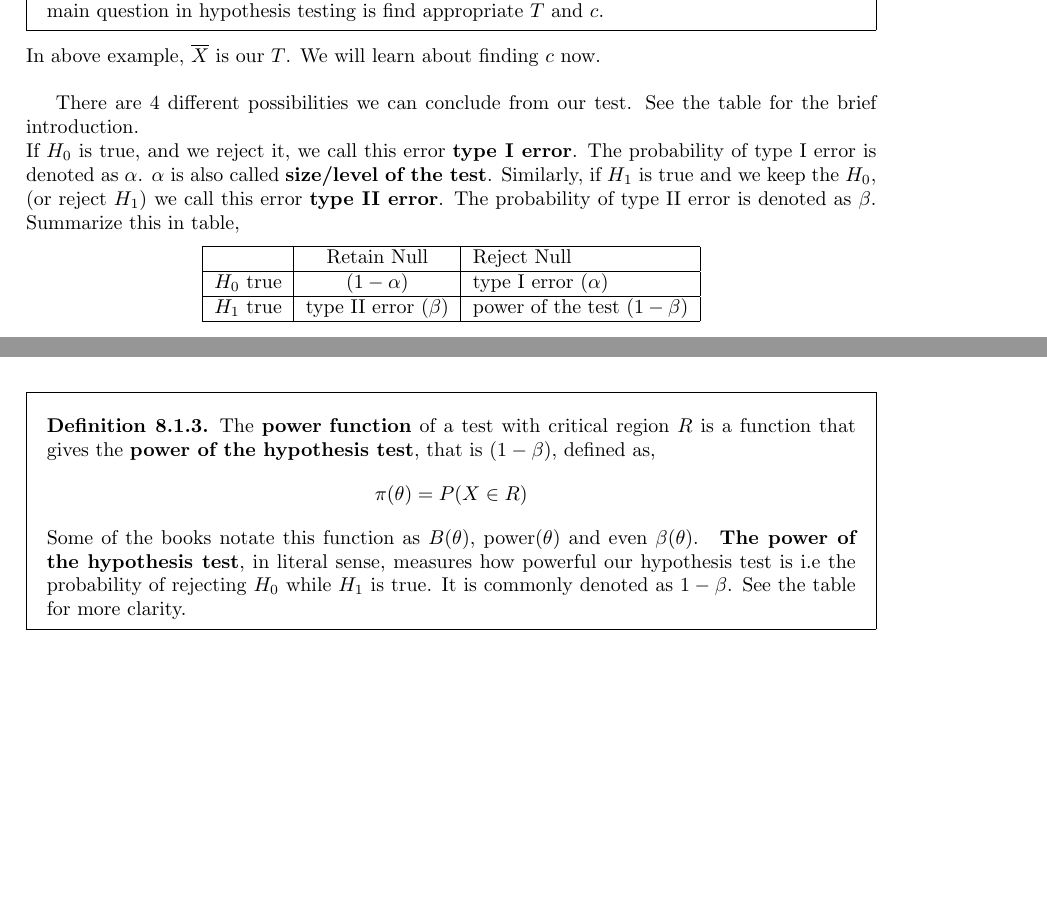
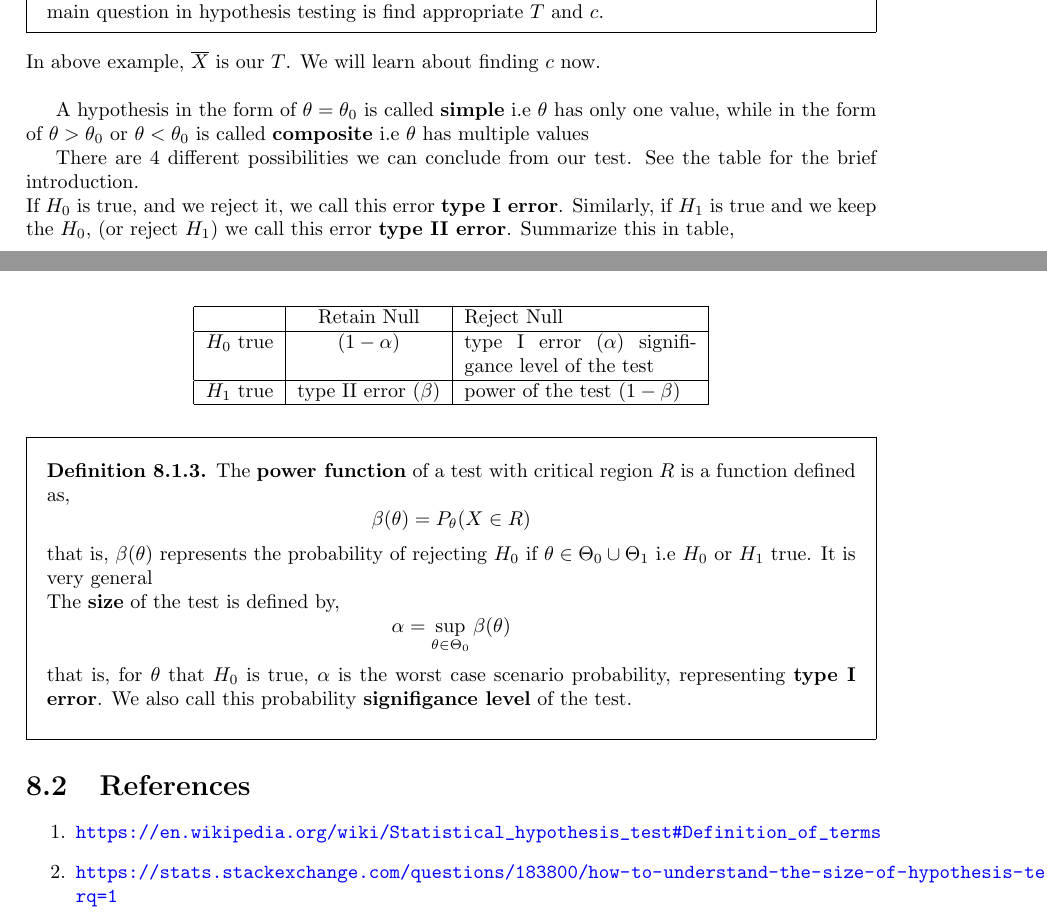
Before and after one commit to JosephMehdiyev/Statistics-and-Probability-with-Code-Applications, a LaTeX thesis (main.tex, which reads chapters/statisticalInference/hypothesis.tex): two parts of pages 40 and 41 of 41, joined at a grey line, cut so that both start at the same text, the shorter picture padded with empty space. Compiled offline with pdfLaTeX.

Commit message:
hypothesis testing elementary sections finished

```diff
--- a/chapters/statisticalInference/hypothesis.tex
+++ b/chapters/statisticalInference/hypothesis.tex
@@ -24,22 +24,32 @@ In order to test the hypothesis, it is logical to calculate $\overline{X}$ and c
 In above example, $\overline{X}$ is our $T$. We will learn about finding $c$ now.
 \newline
 
+A hypothesis in the form of $\theta = \theta_0$ is called \textbf{simple} i.e $\theta$ has only one value, while in the form of $\theta > \theta_0$ or $\theta < \theta_0$ is called \textbf{composite} i.e $\theta$ has multiple values
+
 There are $4$ different possibilities we can conclude from our test. See the table for the brief introduction.\newline
-If $H_0$ is true, and we reject it, we call this error \textbf{type I error}. The probability of type I error is denoted as $\alpha$. $\alpha$ is also called \textbf{size/level of the test}. Similarly, if $H_1$ is true and we keep the $H_0$, (or reject $H_1$) we call this error \textbf{type II error}. The probability of type II error is denoted as $\beta$. Summarize this in table,
+If $H_0$ is true, and we reject it, we call this error \textbf{type I error}. Similarly, if $H_1$ is true and we keep the $H_0$, (or reject $H_1$) we call this error \textbf{type II error}. Summarize this in table,
 \begin{center}
-\begin{tabular}{|c|c|p{3.8cm}|}
+\begin{tabular}{|c|c|p{4.1cm}|}
     \hline
      & Retain Null & Reject Null \\
     \hline
-    $H_0$ \text{true} & ($1 - \alpha$) & type I error $(\alpha)$\\
+    $H_0$ \text{true} & ($1 - \alpha$) & type I error ($\alpha$) signifigance level of the test\\
     \hline
-    $H_1$  \text{true} & type II error $(\beta)$ &  power of the test ($1 - \beta$)\\
+    $H_1$  \text{true} & type II error ($\beta$) &  power of the test ($1 - \beta$)\\
     \hline
 \end{tabular}
 \end{center}
 \begin{definition}
-    The $\textbf{power function}$ of a test with critical region $R$ is a function that gives the \textbf{power of the hypothesis test}, that is $(1- \beta)$, defined as,
-    \[ \pi (\theta) = P( X \in R)\]
-    Some of the  books notate this function as $B(\theta)$, $\op{power(\theta)}$ and even $\beta(\theta)$. \
-    \textbf{The power of the hypothesis test}, in literal sense, measures how powerful our hypothesis test is i.e the probability of rejecting $H_0$ while $H_1$ is true. It is commonly denoted as $1- \beta$. See the table for more clarity.
+    The $\textbf{power function}$ of a test with critical region $R$ is a function defined as,
+    \[ \beta (\theta) = P_{\theta}( X \in R)\]
+    that is, $\beta(\theta)$ represents the  probability of rejecting $H_0$ if $\theta \in \Theta_0 \cup \Theta_1$ i.e $H_0$ or $H_1$ true. It is very general\\
+    The \textbf{size} of the test is defined by,
+    \[ \alpha = \sup_{\theta \in \Theta_{0}} \beta(\theta) \]
+    that is, for $\theta$ that $H_0$ is true, $\alpha$ is the worst case scenario probability, representing \textbf{type I error}. We also call this probability \textbf{signifigance level} of the test.\\
 \end{definition}
+
+\section{References}
+\begin{enumerate}
+    \item \url{https://en.wikipedia.org/wiki/Statistical_hypothesis_test#Definition_of_terms}
+    \item \url{https://stats.stackexchange.com/questions/183800/how-to-understand-the-size-of-hypothesis-tests?rq=1}
+\end{enumerate}
```
Also changed, not shown: chapters/statisticalInference/Estimation.tex (+9 -1 lines), main.pdf.
